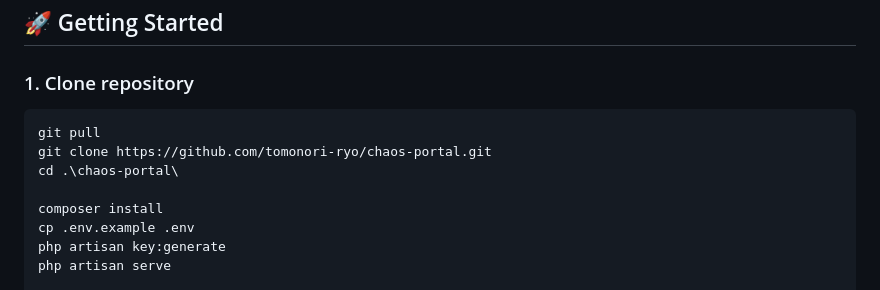
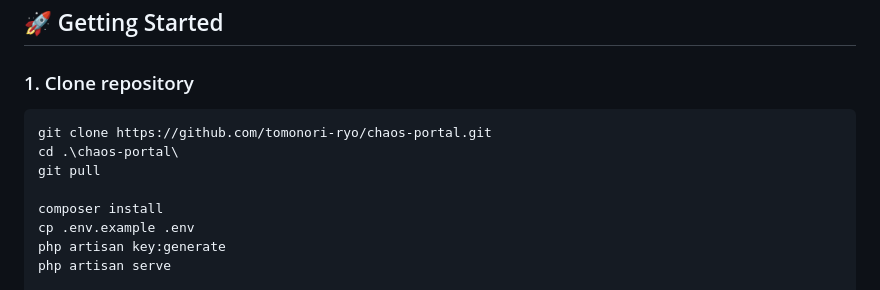
Before and after one commit to tomonori-ryo/chaos-portal, a Markdown page: chaos-portal/README.md, the part around the change. Drawn GitHub-style.

````diff
--- a/chaos-portal/README.md
+++ b/chaos-portal/README.md
@@ -3,9 +3,9 @@
 ### 1. Clone repository
 
 ```bash
-git pull
 git clone https://github.com/tomonori-ryo/chaos-portal.git
 cd .\chaos-portal\
+git pull
 
 composer install
 cp .env.example .env
````
